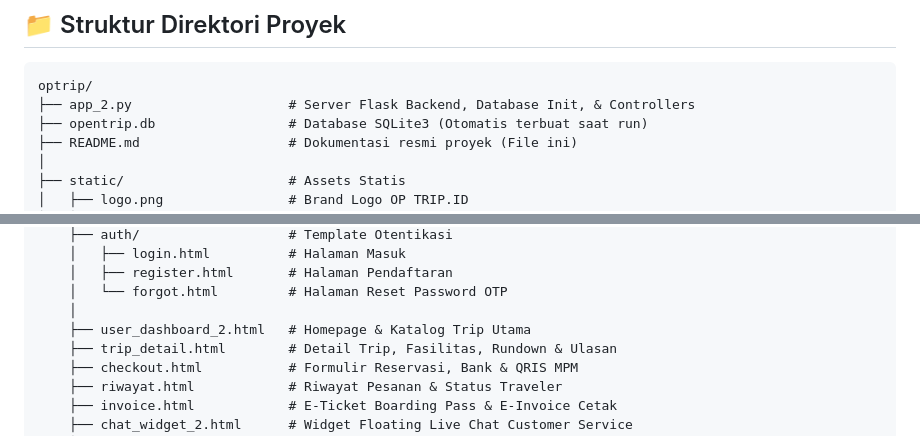
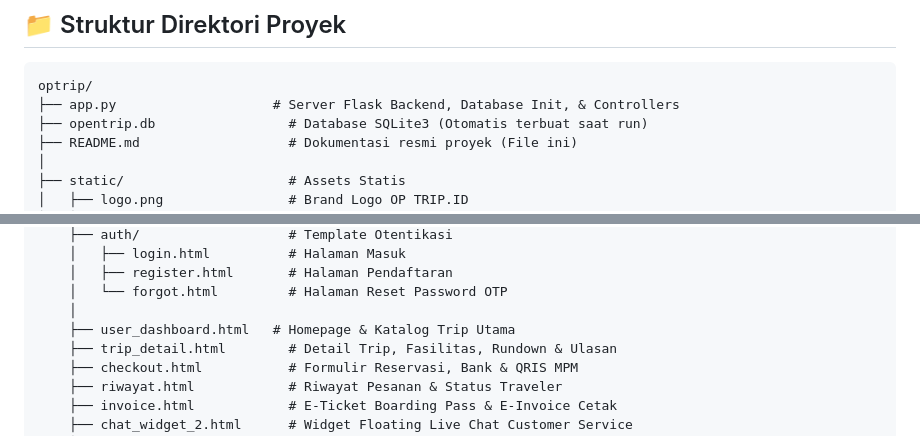
Before and after one commit to H45T4CK/digital-entrepreneurship-opentrip, a Markdown page: README.md, 2 parts joined by grey strips. Rendered like a GitHub page.

````diff
--- a/README.md
+++ b/README.md
@@ -341,7 +341,7 @@ Kamu dapat mengklik tombol **`⚡ Auto-Seed Template`** pada Header Panel Admin
 
 ```text
 optrip/
-├── app_2.py                    # Server Flask Backend, Database Init, & Controllers
+├── app.py                    # Server Flask Backend, Database Init, & Controllers
 ├── opentrip.db                 # Database SQLite3 (Otomatis terbuat saat run)
 ├── README.md                   # Dokumentasi resmi proyek (File ini)
 │
@@ -360,7 +360,7 @@ optrip/
     │   ├── register.html       # Halaman Pendaftaran
     │   └── forgot.html         # Halaman Reset Password OTP
     │
-    ├── user_dashboard_2.html   # Homepage & Katalog Trip Utama
+    ├── user_dashboard.html   # Homepage & Katalog Trip Utama
     ├── trip_detail.html        # Detail Trip, Fasilitas, Rundown & Ulasan
     ├── checkout.html           # Formulir Reservasi, Bank & QRIS MPM
     ├── riwayat.html            # Riwayat Pesanan & Status Traveler
````
